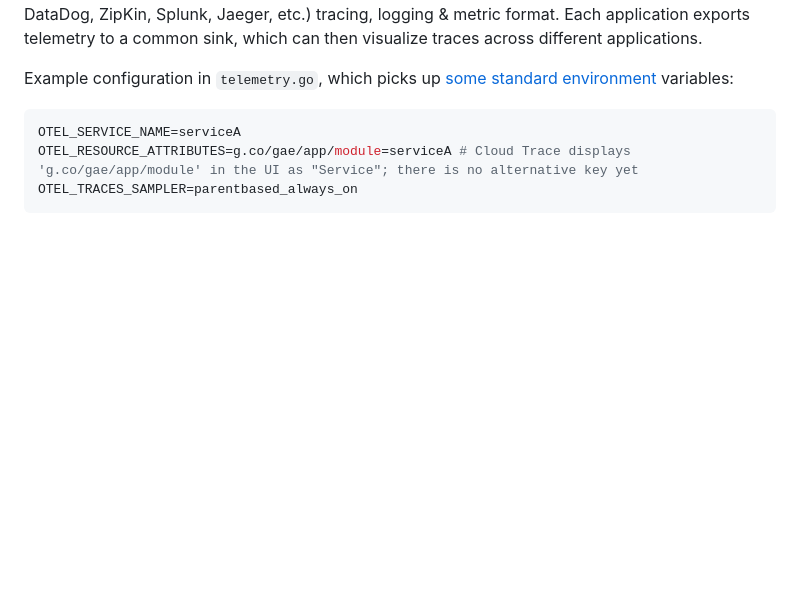
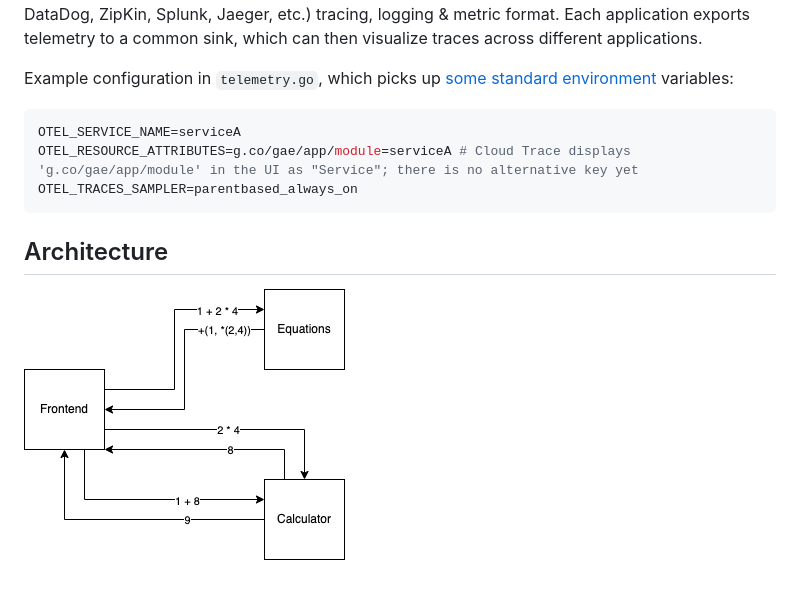
Before and after one commit to hermanbanken/talk-debugging, a Markdown page: debugging-go/README.md, the part around the change. Drawn GitHub-style; pictures changed too: debugging-go/architecture.png (added); blank space fills up the shorter version.

Commit message:
add architecture image

````diff
--- a/debugging-go/README.md
+++ b/debugging-go/README.md
@@ -8,3 +8,6 @@ OTEL_SERVICE_NAME=serviceA
 OTEL_RESOURCE_ATTRIBUTES=g.co/gae/app/module=serviceA # Cloud Trace displays 'g.co/gae/app/module' in the UI as "Service"; there is no alternative key yet
 OTEL_TRACES_SAMPLER=parentbased_always_on
 ```
+
+## Architecture
+![](./architecture.png)
````
